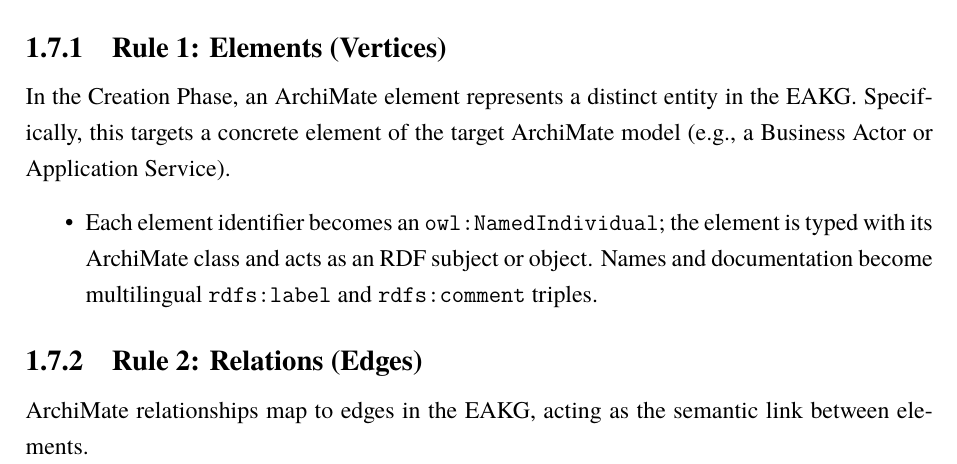
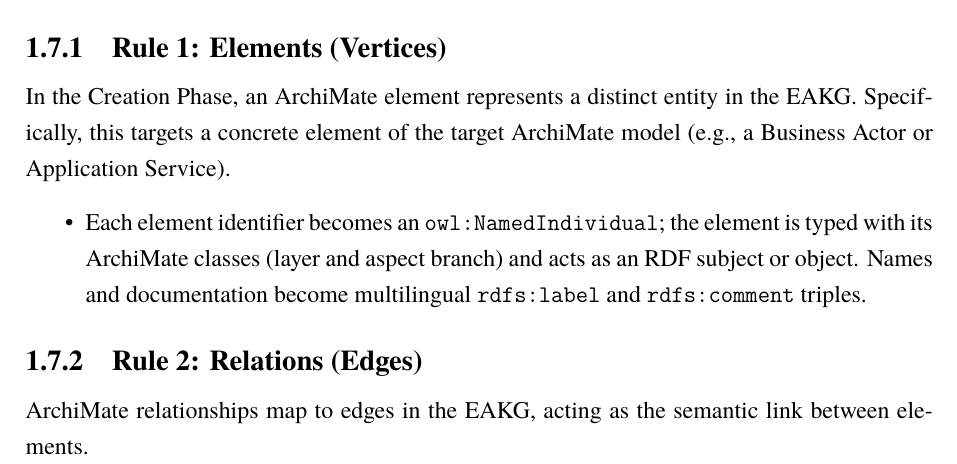
Before and after one commit to anis-nassim/SPE-EAKG-report-, a LaTeX thesis (main.tex, which reads chapitre1.tex): part of page 17 of 46, cut so that both start at the same text. Compiled offline with LuaLaTeX.

Commit message:
edited: elements mapping rule paragraph

```diff
--- a/chapitre1.tex
+++ b/chapitre1.tex
@@ -135,7 +135,7 @@ This differs from the enrichment approach of \parencite{glaser2022model}, where
 In the Creation Phase, an ArchiMate element represents a distinct entity in the EAKG. Specifically, this targets a concrete element of the target ArchiMate model (e.g., a Business Actor or Application Service).
 
 \begin{itemize}
-    \item Each element identifier becomes an \texttt{owl:NamedIndividual}; the element is typed with its ArchiMate class and acts as an RDF subject or object. Names and documentation become multilingual \texttt{rdfs:label} and \texttt{rdfs:comment} triples.
+    \item Each element identifier becomes an \texttt{owl:NamedIndividual}; the element is typed with its ArchiMate classes (layer and aspect branch) and acts as an RDF subject or object. Names and documentation become multilingual \texttt{rdfs:label} and \texttt{rdfs:comment} triples.
 \end{itemize}
 
 \subsection{Rule 2: Relations (Edges)}
```
